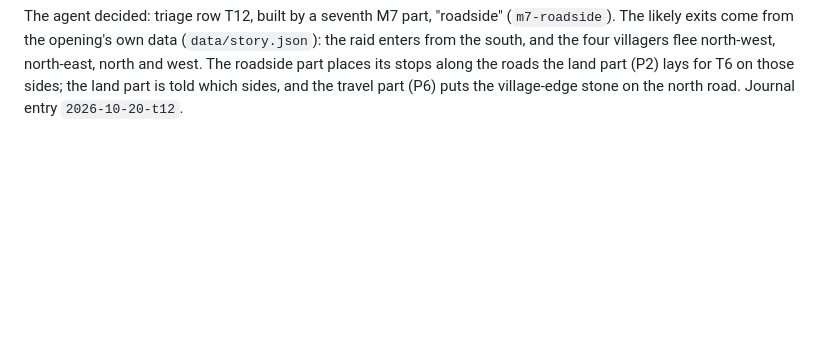
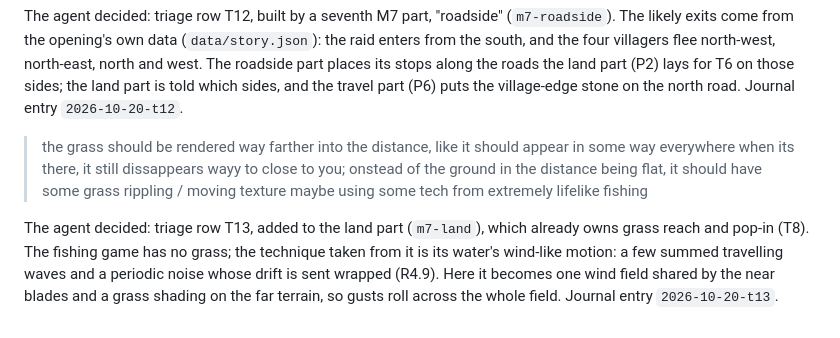
Before and after one commit to sgilson7/chumworld, a Markdown page: DECISIONS.md, the part around the change. Rendered like a GitHub page; blank space fills up the shorter version.

```diff
--- a/DECISIONS.md
+++ b/DECISIONS.md
@@ -29,3 +29,7 @@ The agent decided: triage row T11, built by a sixth M7 part, "travel" (`m7-trave
 > make sure there is stuff to do see roads on the sides of the village you are most likely to run out of at theb eginning of the game
 
 The agent decided: triage row T12, built by a seventh M7 part, "roadside" (`m7-roadside`). The likely exits come from the opening's own data (`data/story.json`): the raid enters from the south, and the four villagers flee north-west, north-east, north and west. The roadside part places its stops along the roads the land part (P2) lays for T6 on those sides; the land part is told which sides, and the travel part (P6) puts the village-edge stone on the north road. Journal entry `2026-10-20-t12`.
+
+> the grass should be rendered way farther into the distance, like it should appear in some way everywhere when its there, it still dissappears wayy to close to you; onstead of the ground in the distance being flat, it should have some grass rippling / moving texture maybe using some tech from extremely lifelike fishing
+
+The agent decided: triage row T13, added to the land part (`m7-land`), which already owns grass reach and pop-in (T8). The fishing game has no grass; the technique taken from it is its water's wind-like motion: a few summed travelling waves and a periodic noise whose drift is sent wrapped (R4.9). Here it becomes one wind field shared by the near blades and a grass shading on the far terrain, so gusts roll across the whole field. Journal entry `2026-10-20-t13`.
```
Also changed, not shown: TRIAGE.md (+1 -0 lines).
